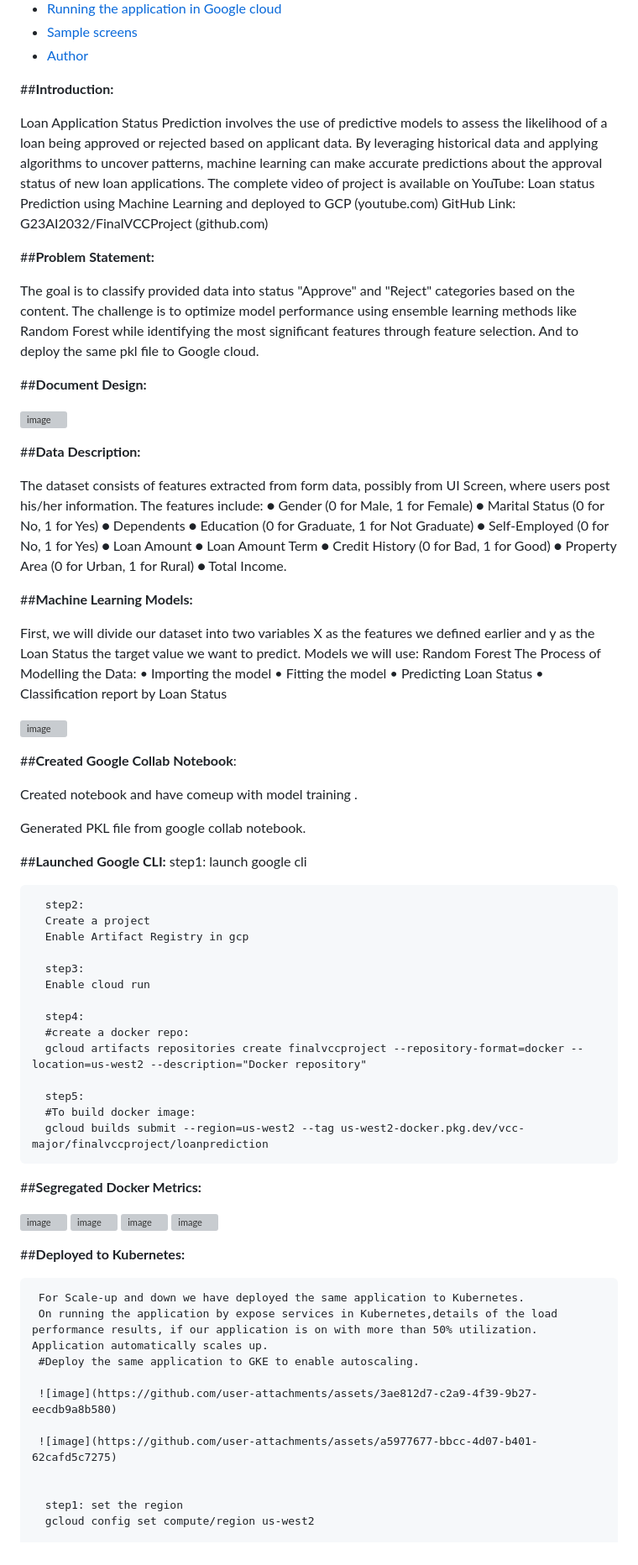
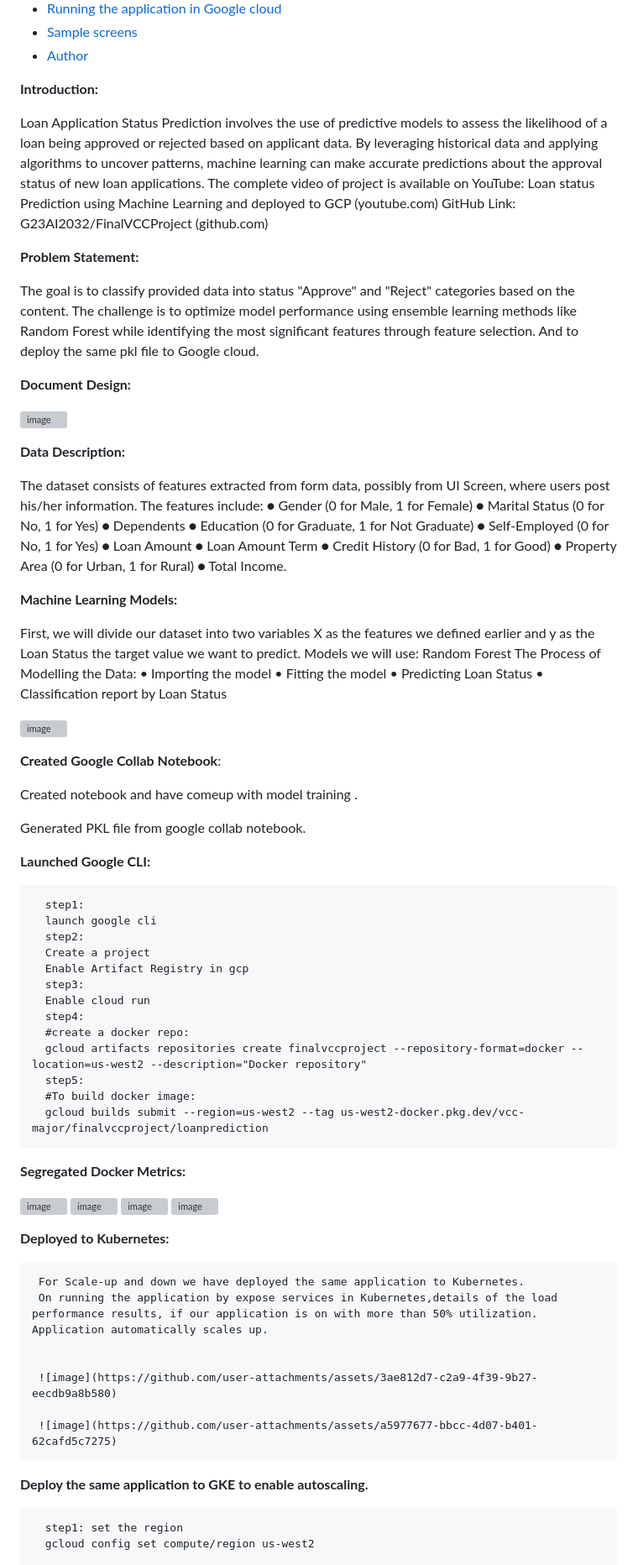
Before and after one commit to G23AI2032/FinalVCCProject, a Markdown page: README.md, the part around one of its changes. Shown at 84% size. Drawn GitHub-style; grey boxes are pictures that could not be loaded.

```diff
--- a/README.md
+++ b/README.md
@@ -14,25 +14,25 @@
 - [Sample screens](#sampleScreens)
 - [Author](#author)
 
-##**Introduction:**
+**Introduction:**
 
 Loan Application Status Prediction involves the use of predictive models to assess the likelihood of a loan being approved or rejected based on applicant data. By leveraging historical data and applying algorithms to uncover patterns, machine learning can make accurate predictions about the approval status of new loan applications.
 The complete video of project is available on YouTube: Loan status Prediction using Machine Learning and deployed to GCP (youtube.com)
 GitHub Link: G23AI2032/FinalVCCProject (github.com)
 
-##**Problem Statement:**
+**Problem Statement:**
 
 The goal is to classify provided data into status "Approve" and "Reject" categories based on the content.
 The challenge is to optimize model performance using ensemble learning methods like Random Forest while identifying the most significant features through feature selection.
 And to deploy the same pkl file to Google cloud.
 
 
-##**Document Design:**
+**Document Design:**
 
   ![image](https://github.com/user-attachments/assets/99db6cb1-ddc7-439a-99ca-8d16d167c501)
 
 
-##**Data Description:**
+**Data Description:**
 
 The dataset consists of features extracted from form data, possibly from UI Screen, where users post his/her information. The features include:
       ●	Gender (0 for Male, 1 for Female)
@@ -47,7 +47,7 @@ The dataset consists of features extracted from form data, possibly from UI Scre
       ●	Total Income.
 
 
-##**Machine Learning Models:**
+**Machine Learning Models:**
 
 First, we will divide our dataset into two variables X as the features we defined earlier and y as the Loan Status the target value we want to predict.
 Models we will use: Random Forest
@@ -60,33 +60,30 @@ The Process of Modelling the Data:
 ![image](https://github.com/user-attachments/assets/c8af6839-e4b3-477c-ba0b-1d42ac8eac35)
 
 
-##**Created Google Collab Notebook**:
+**Created Google Collab Notebook**:
 
 Created notebook and have comeup with model training .
 
 Generated PKL file from google collab notebook.
 
 
-##**Launched Google CLI:**
-       step1:
+**Launched Google CLI:**
+
+      step1:
       launch google cli
-
       step2:
       Create a project
       Enable Artifact Registry in gcp
-
       step3:
       Enable cloud run
-
       step4:
       #create a docker repo:
       gcloud artifacts repositories create finalvccproject --repository-format=docker --location=us-west2 --description="Docker repository"
-
       step5:
       #To build docker image:
       gcloud builds submit --region=us-west2 --tag us-west2-docker.pkg.dev/vcc-major/finalvccproject/loanprediction
 
-##**Segregated Docker Metrics:**
+**Segregated Docker Metrics:**
 
   ![image](https://github.com/user-attachments/assets/65189304-b200-4381-a138-1f86e369a825)
   ![image](https://github.com/user-attachments/assets/437a8652-79ca-408d-9fbe-207726ebf3ee)
@@ -94,16 +91,17 @@ Generated PKL file from google collab notebook.
   ![image](https://github.com/user-attachments/assets/6e277a2c-4c8a-4192-acc3-6132a8480fe7)
 
 
-##**Deployed to Kubernetes:**
+**Deployed to Kubernetes:**
 
      For Scale-up and down we have deployed the same application to Kubernetes.
      On running the application by expose services in Kubernetes,details of the load performance results, if our application is on with more than 50% utilization. Application automatically scales up.
-     #Deploy the same application to GKE to enable autoscaling.
+
 
      ![image](https://github.com/user-attachments/assets/3ae812d7-c2a9-4f39-9b27-eecdb9a8b580)
 
      ![image](https://github.com/user-attachments/assets/a5977677-bbcc-4d07-b401-62cafd5c7275)
 
+ **Deploy the same application to GKE to enable autoscaling.**
 
       step1: set the region
       gcloud config set compute/region us-west2
```
Also changed, not shown: other parts of README.md (+4 -4 lines).
